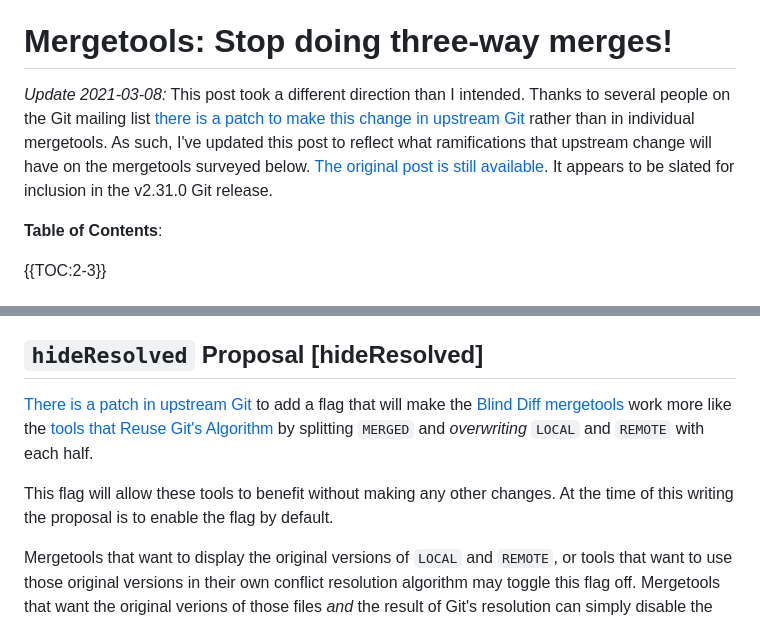
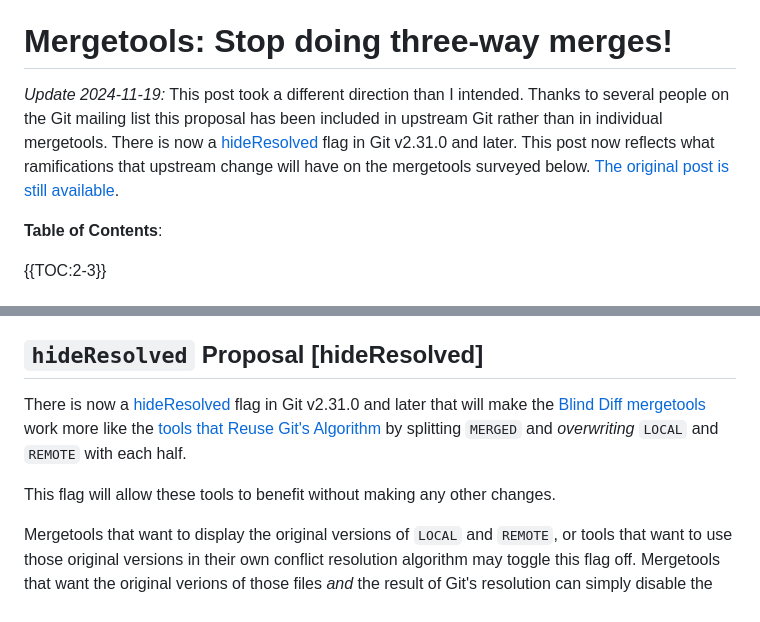
Before and after one commit to whiteinge/eseth, a Markdown page: 2020/mergetools.md, 2 parts joined by grey strips. Rendered like a GitHub page.

Commit message:
Update hideResolved post to mention inclusion in upstream Git
Closes #3

```diff
--- a/2020/mergetools.md
+++ b/2020/mergetools.md
@@ -5,15 +5,14 @@ m4SUMMARY({"A three-way merge will not help you resolve merge conflicts."})
 
 # Mergetools: Stop doing three-way merges!
 
-*Update 2021-03-08:* This post took a different direction than I intended.
-Thanks to several people on the Git mailing list [there is a patch to make this
-change in upstream
-Git](https://lore.kernel.org/git/20210209200712.156540-1-seth@eseth.com/)
-rather than in individual mergetools. As such, I've updated this post to
-reflect what ramifications that upstream change will have on the mergetools
-surveyed below. [The original post is still
+*Update 2024-11-19:* This post took a different direction than I intended.
+Thanks to several people on the Git mailing list this proposal has been
+included in upstream Git rather than in individual mergetools. There is now
+a [hideResolved](https://git-scm.com/docs/git-mergetool#Documentation/git-mergetool.txt-mergetoolhideResolved)
+flag in Git v2.31.0 and later. This post now reflects what ramifications that
+upstream change will have on the mergetools surveyed below. [The original post
+is still
 available](https://github.com/whiteinge/eseth/blob/e993b4b9c5f7e5d2c83890bcb7cd218abe867afd/2020/mergetools.md).
-It appears to be slated for inclusion in the v2.31.0 Git release.
 
 **Table of Contents**:
 
@@ -128,14 +127,14 @@ contain the minimal, remaining conflicts.
 
 ## `hideResolved` Proposal [hideResolved]
 
-[There is a patch in upstream
-Git](https://lore.kernel.org/git/20210209200712.156540-1-seth@eseth.com/) to
-add a flag that will make the [Blind Diff mergetools](#blind-diff) work more
-like the [tools that Reuse Git's Algorithm](#gits-algorithm) by splitting
-`MERGED` and _overwriting_ `LOCAL` and `REMOTE` with each half.
+There is now
+a [hideResolved](https://git-scm.com/docs/git-mergetool#Documentation/git-mergetool.txt-mergetoolhideResolved)
+flag in Git v2.31.0 and later that will make the [Blind Diff
+mergetools](#blind-diff) work more like the [tools that Reuse Git's
+Algorithm](#gits-algorithm) by splitting `MERGED` and _overwriting_ `LOCAL` and
+`REMOTE` with each half.
 
 This flag will allow these tools to benefit without making any other changes.
-At the time of this writing the proposal is to enable the flag by default.
 
 Mergetools that want to display the original versions of `LOCAL` and `REMOTE`,
 or tools that want to use those original versions in their own conflict
```
